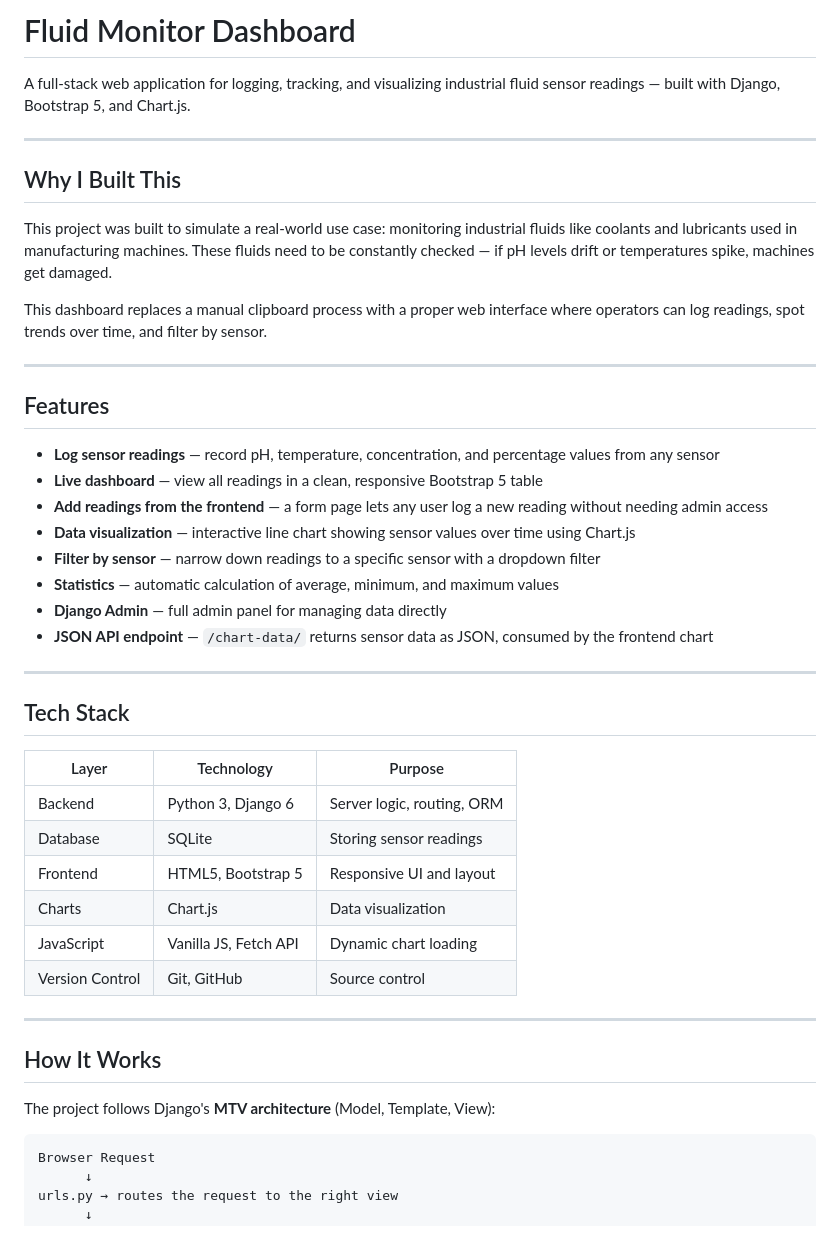
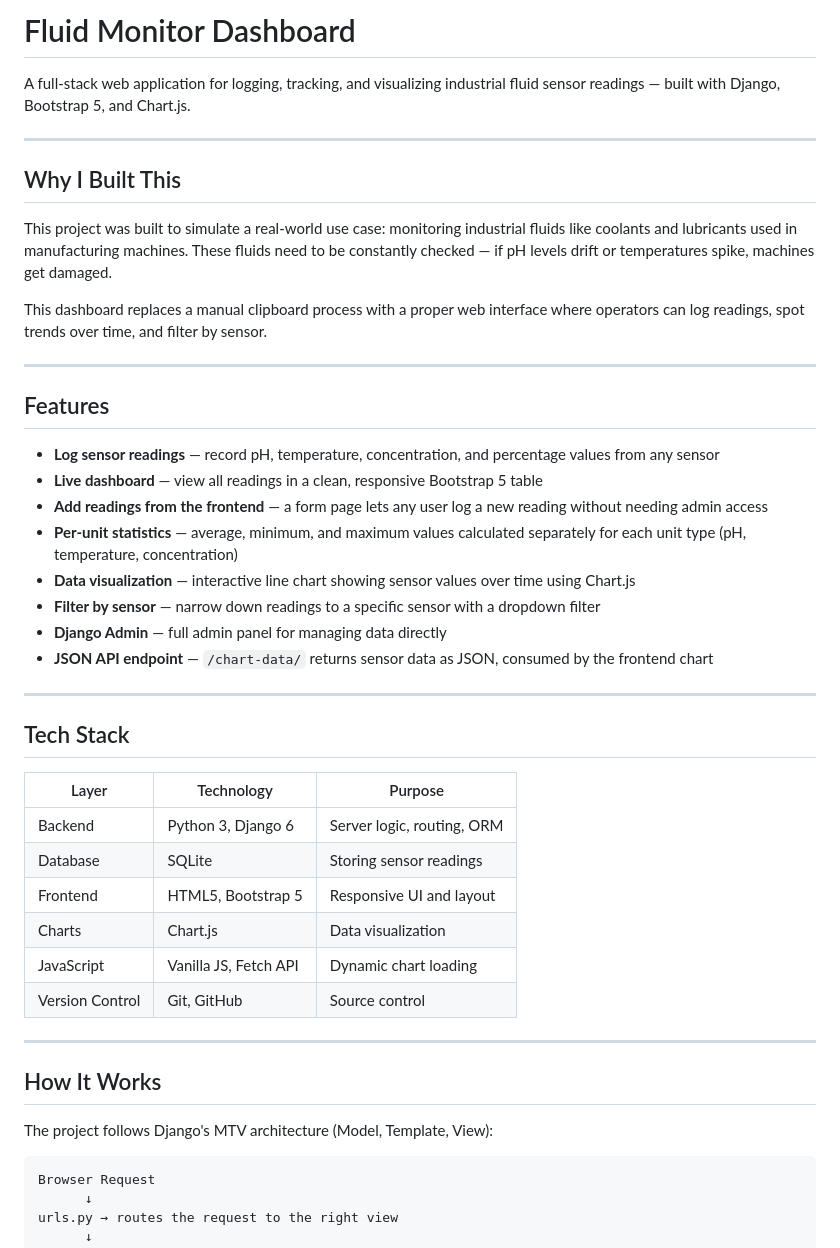
Before and after one commit to uditbh123/fluidmonitor, a Markdown page: README.md, the part around one of its changes. Rendered like a GitHub page.

````diff
--- a/README.md
+++ b/README.md
@@ -1,32 +1,31 @@
-#  Fluid Monitor Dashboard
+# Fluid Monitor Dashboard
 
 A full-stack web application for logging, tracking, and visualizing industrial fluid sensor readings — built with Django, Bootstrap 5, and Chart.js.
 
 ---
 
-##  Why I Built This
+## Why I Built This
 
 This project was built to simulate a real-world use case: monitoring industrial fluids like coolants and lubricants used in manufacturing machines. These fluids need to be constantly checked — if pH levels drift or temperatures spike, machines get damaged.
 
 This dashboard replaces a manual clipboard process with a proper web interface where operators can log readings, spot trends over time, and filter by sensor.
 
-
 ---
 
-##  Features
+## Features
 
 - **Log sensor readings** — record pH, temperature, concentration, and percentage values from any sensor
 - **Live dashboard** — view all readings in a clean, responsive Bootstrap 5 table
 - **Add readings from the frontend** — a form page lets any user log a new reading without needing admin access
+- **Per-unit statistics** — average, minimum, and maximum values calculated separately for each unit type (pH, temperature, concentration)
 - **Data visualization** — interactive line chart showing sensor values over time using Chart.js
 - **Filter by sensor** — narrow down readings to a specific sensor with a dropdown filter
-- **Statistics** — automatic calculation of average, minimum, and maximum values
 - **Django Admin** — full admin panel for managing data directly
 - **JSON API endpoint** — `/chart-data/` returns sensor data as JSON, consumed by the frontend chart
 
 ---
 
-##  Tech Stack
+## Tech Stack
 
 | Layer | Technology | Purpose |
 |-------|-----------|---------|
@@ -39,9 +38,9 @@ This dashboard replaces a manual clipboard process with a proper web interface w
 
 ---
 
-##  How It Works
+## How It Works
 
-The project follows Django's **MTV architecture** (Model, Template, View):
+The project follows Django's MTV architecture (Model, Template, View):
 
 ```
 Browser Request
````
Also changed, not shown: other parts of README.md (+31 -17 lines).
